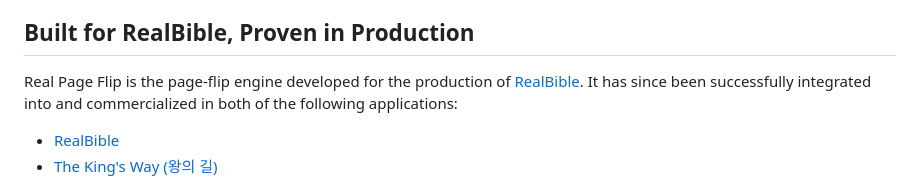
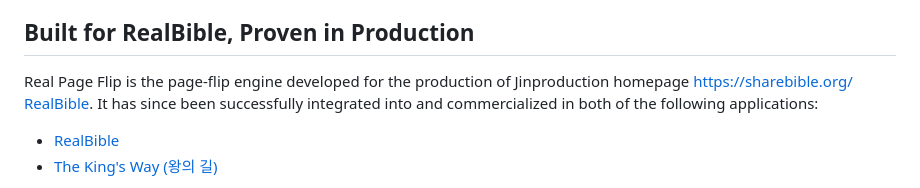
Before and after one commit to ChaPDCha/flutter_real_page_flip, a Markdown page: README.md, the part around the change. Rendered like a GitHub page.

Commit message:
Update README with Jinproduction homepage link
Added link to Jinproduction homepage in README.

```diff
--- a/README.md
+++ b/README.md
@@ -11,6 +11,7 @@ windowing and configurable rendering profiles for a broad range of devices.
 ## Built for RealBible, Proven in Production
 
 Real Page Flip is the page-flip engine developed for the production of
+Jinproduction homepage https://sharebible.org/
 [RealBible](https://play.google.com/store/apps/details?id=com.jinproduction.realbible&pcampaignid=web_share).
 It has since been successfully integrated into and commercialized in both of
 the following applications:
```
